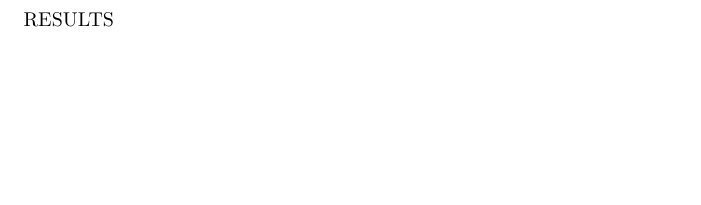
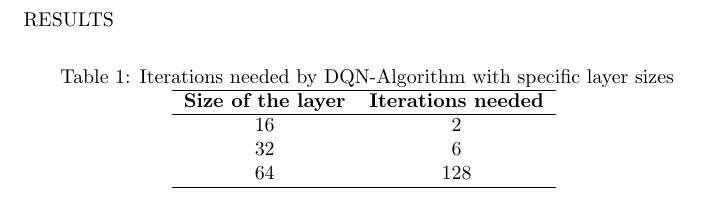
Before and after one commit to kbudkiewicz/reaserch-internship-RL, a LaTeX document (Final report(LaTeX).tex): part of page 6 of 6, cut so that both start at the same text, the shorter picture padded with empty space. Compiled offline with pdfLaTeX.

Commit message:
Adding a table to the final report

```diff
--- a/Final report(LaTeX).tex
+++ b/Final report(LaTeX).tex
@@ -59,4 +58,19 @@ Reward and the choices of the agent are based on the action-value function \ref{
 \section*{Results and Discussion}
 RESULTS
 
+\begin{table}[h]
+\caption{Iterations needed by DQN-Algorithm with specific layer sizes}
+\centering
+\begin{tabular}{cc}
+  \hline
+  \textbf{Size of the layer} & \textbf{Iterations needed} \\
+  \hline
+  16 & 2 \\
+  32 & 6 \\
+  64 & 128 \\
+  \hline
+\end{tabular}
+\label{tab:table1}
+\end{table}
+
 \end{document}
```
Also changed, not shown: Final report(LaTeX).tex (1 more changed lines).
